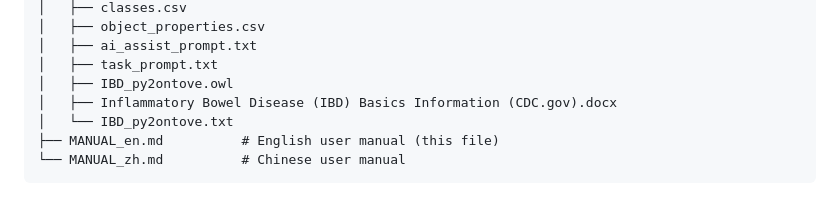
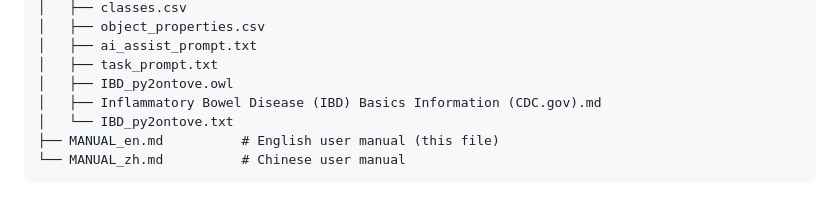
Before and after one commit to MedportalProject/Py2ONTO-VE, a Markdown page: README.md, the part around the change. GitHub-like rendering.

```diff
--- a/README.md
+++ b/README.md
@@ -810,7 +810,7 @@ py2onto-oss/
 │   ├── ai_assist_prompt.txt
 │   ├── task_prompt.txt
 │   ├── IBD_py2ontove.owl
-│   ├── Inflammatory Bowel Disease (IBD) Basics Information (CDC.gov).docx
+│   ├── Inflammatory Bowel Disease (IBD) Basics Information (CDC.gov).md
 │   └── IBD_py2ontove.txt
 ├── MANUAL_en.md          # English user manual (this file)
 └── MANUAL_zh.md          # Chinese user manual
```
